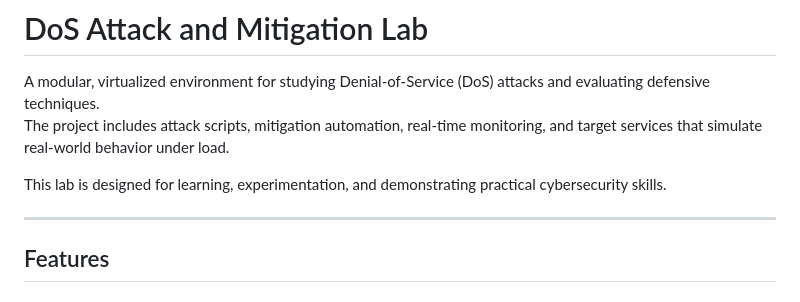
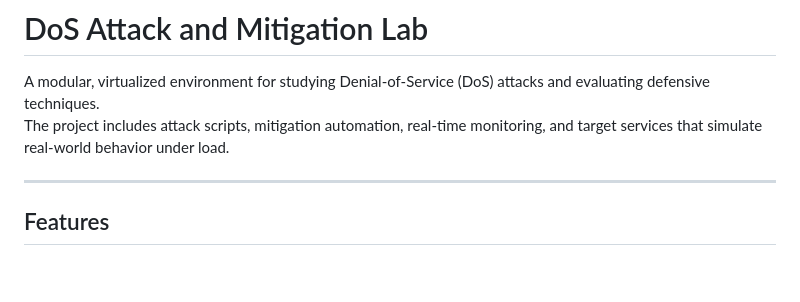
Before and after one commit to aamna18/DoS_attack_defense_simulator, a Markdown page: README.md, the part around the change. Drawn GitHub-style; blank space fills up the shorter version.

Commit message:
Update README.md
Removed a sentence about the lab's purpose.

```diff
--- a/README.md
+++ b/README.md
@@ -3,7 +3,6 @@
 A modular, virtualized environment for studying Denial-of-Service (DoS) attacks and evaluating defensive techniques.
 The project includes attack scripts, mitigation automation, real-time monitoring, and target services that simulate real-world behavior under load.
 
-This lab is designed for learning, experimentation, and demonstrating practical cybersecurity skills.
 
 ---
 
```
